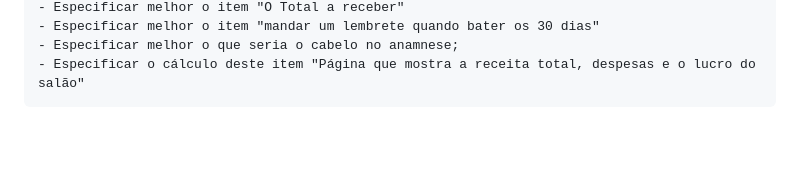
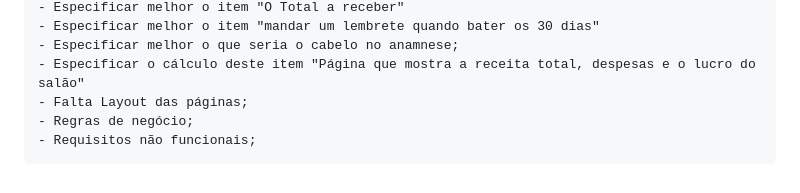
Before and after one commit to UlfGunnar/Projeto-Senai-3-4, a Markdown page: DOC/Rascunho.md, the part around the change. Drawn GitHub-style; blank space fills up the shorter version.

Commit message:
Atualizado sessão perguntas

```diff
--- a/DOC/Rascunho.md
+++ b/DOC/Rascunho.md
@@ -159,3 +159,6 @@
     - Especificar melhor o item "mandar um lembrete quando bater os 30 dias"
     - Especificar melhor o que seria o cabelo no anamnese;
     - Especificar o cálculo deste item "Página que mostra a receita total, despesas e o lucro do salão"
+    - Falta Layout das páginas;
+    - Regras de negócio;
+    - Requisitos não funcionais;
```
